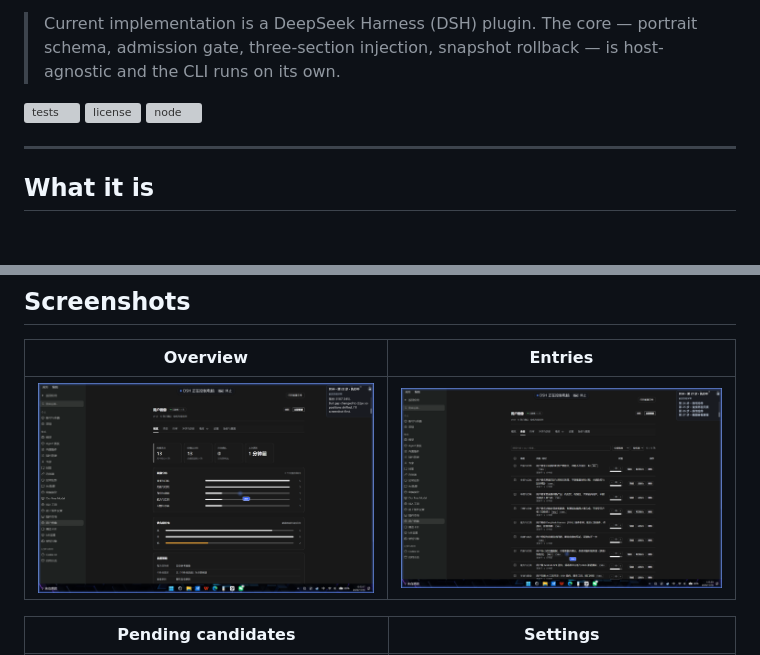
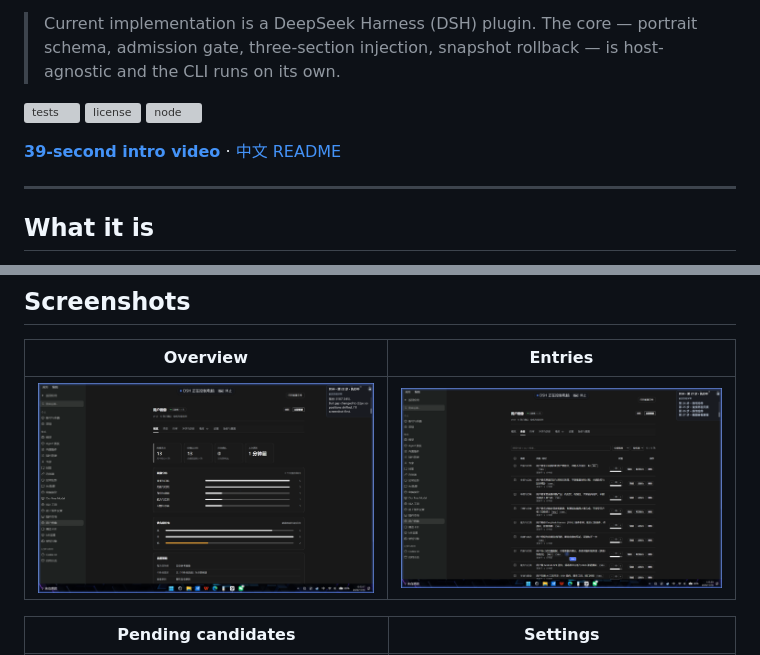
Before and after one commit to kaveys/agent-user-profile, a Markdown page: README.en.md, 2 parts joined by grey strips. GitHub-like rendering; pictures changed too: docs/screenshots/01-overview.png; blank space fills up the shorter version; grey boxes are pictures that could not be loaded.

Commit message:
feat: intro video, English README, changelog, CI; fix config corruption, text sanitising, default entry key

```diff
--- a/README.en.md
+++ b/README.en.md
@@ -5,6 +5,8 @@
 > Current implementation is a DeepSeek Harness (DSH) plugin. The core — portrait schema, admission gate, three-section injection, snapshot rollback — is host-agnostic and the CLI runs on its own.
 
 [![tests](docs/badges/tests.svg)](#tests) [![license](docs/badges/license.svg)](LICENSE) [![node](docs/badges/node.svg)](#requirements)
+
+**[39-second intro video](docs/video/intro.mp4)** · [中文 README](README.md)
 
 ---
 
```
Also changed, not shown: README.md (+3 -3 lines), docs/CHANGES-v14.md (added, +84 -0 lines), 3 other files.
